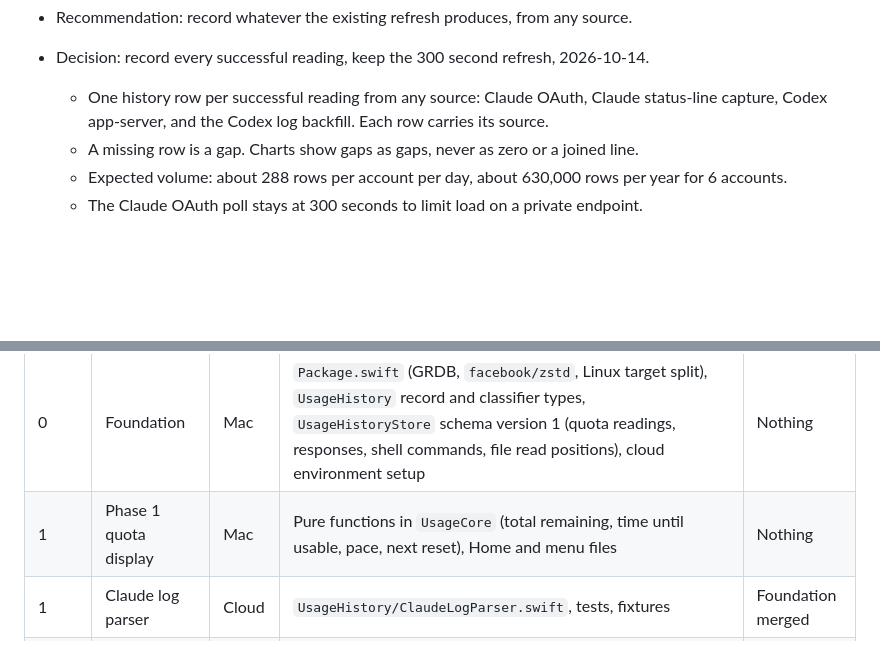
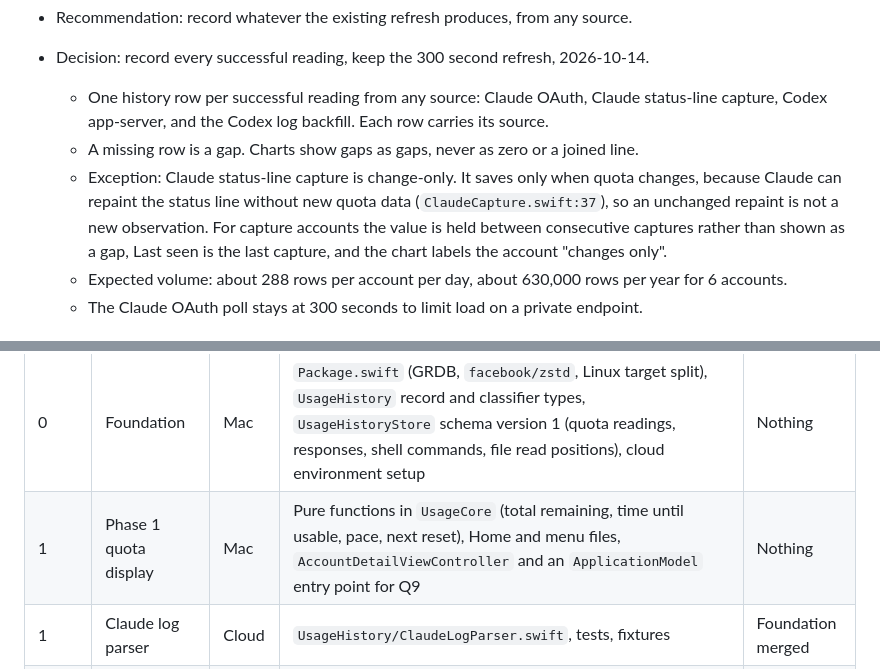
Before and after one commit to Little-AI-Company/little-limits, a Markdown page: docs/USAGE-ANALYTICS-PLAN.md, 2 parts joined by grey strips. GitHub-like rendering; blank space fills up the shorter version.

Commit message:
docs: define status-line capture as change-only and widen Phase 1 ownership

```diff
--- a/docs/USAGE-ANALYTICS-PLAN.md
+++ b/docs/USAGE-ANALYTICS-PLAN.md
@@ -205,6 +205,7 @@ Mark each decision with the chosen option and date. A decision is settled only w
 - Decision: record every successful reading, keep the 300 second refresh, 2026-10-14.
   - One history row per successful reading from any source: Claude OAuth, Claude status-line capture, Codex app-server, and the Codex log backfill. Each row carries its source.
   - A missing row is a gap. Charts show gaps as gaps, never as zero or a joined line.
+  - Exception: Claude status-line capture is change-only. It saves only when quota changes, because Claude can repaint the status line without new quota data (`ClaudeCapture.swift:37`), so an unchanged repaint is not a new observation. For capture accounts the value is held between consecutive captures rather than shown as a gap, Last seen is the last capture, and the chart labels the account "changes only".
   - Expected volume: about 288 rows per account per day, about 630,000 rows per year for 6 accounts.
   - The Claude OAuth poll stays at 300 seconds to limit load on a private endpoint.
 
@@ -255,7 +256,7 @@ Mark each decision with the chosen option and date. A decision is settled only w
 | Wave | Stream | Runs on | Owns | Depends on |
 |---|---|---|---|---|
 | 0 | Foundation | Mac | `Package.swift` (GRDB, `facebook/zstd`, Linux target split), `UsageHistory` record and classifier types, `UsageHistoryStore` schema version 1 (quota readings, responses, shell commands, file read positions), cloud environment setup | Nothing |
-| 1 | Phase 1 quota display | Mac | Pure functions in `UsageCore` (total remaining, time until usable, pace, next reset), Home and menu files | Nothing |
+| 1 | Phase 1 quota display | Mac | Pure functions in `UsageCore` (total remaining, time until usable, pace, next reset), Home and menu files, `AccountDetailViewController` and an `ApplicationModel` entry point for Q9 | Nothing |
 | 1 | Claude log parser | Cloud | `UsageHistory/ClaudeLogParser.swift`, tests, fixtures | Foundation merged |
 | 1 | Codex log parser | Cloud | `UsageHistory/CodexLogParser.swift`, `UsageHistory/ZstandardLineReader.swift`, Codex quota reading extraction, tests, fixtures | Foundation merged |
 | 1 | Command classifier | Cloud | `UsageHistory/CommandClassifier.swift`, tests | Foundation merged |
```
